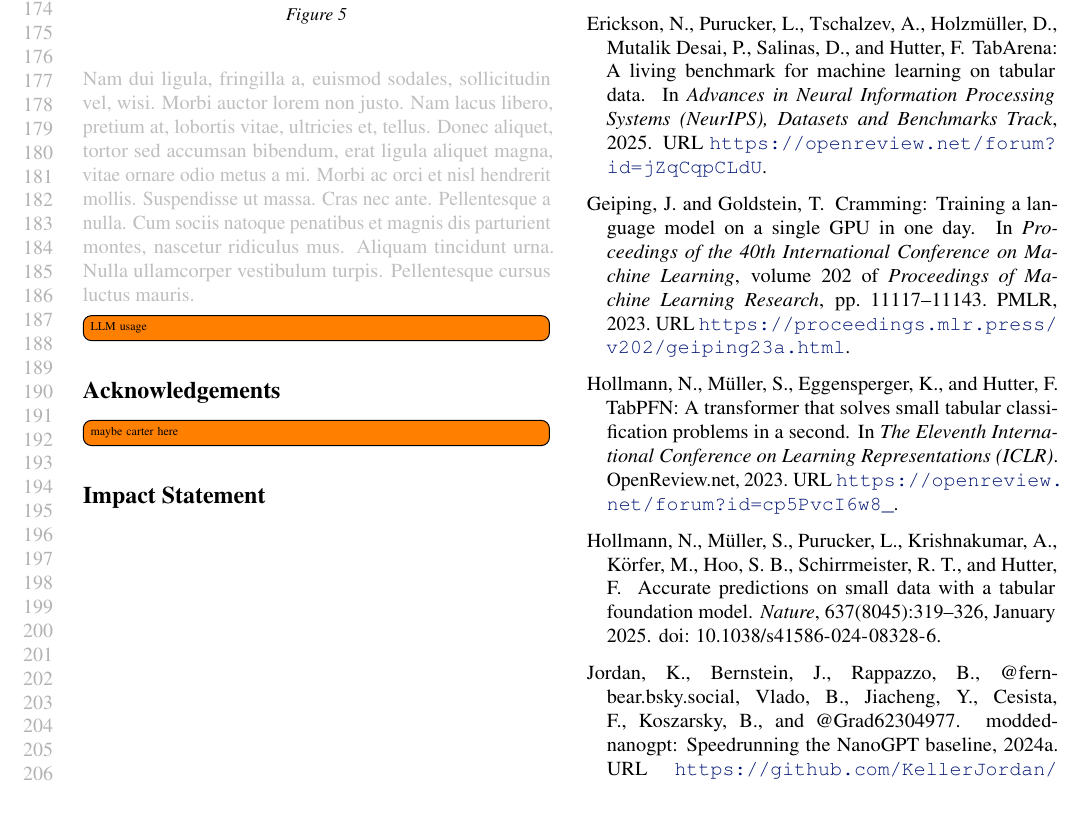
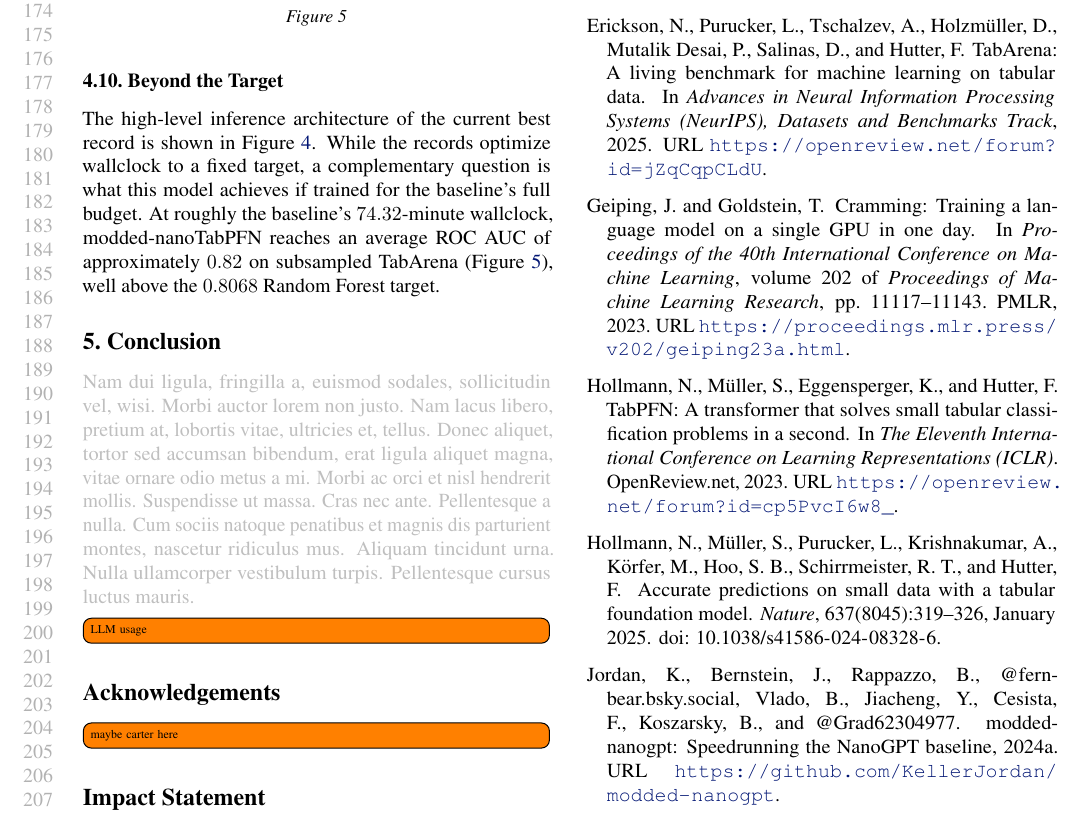
Before and after one commit to borawhocodess/modded-nanotabpfn, a LaTeX paper (main.tex): part of page 4 of 8, cut so that both start at the same text. Compiled offline with pdfLaTeX.

Commit message:
beyond the target

```diff
--- a/main.tex
+++ b/main.tex
@@ -295,6 +295,11 @@ Wallclock drops from $3.48$ to $2.15$ minutes and the synthetic dataset count fr
 \subsection{Unpublished}
 \textcolor{red}{Unpublished record. referenece autoresearch (https://github.com/karpathy/autoresearch) NAS(nerual architecture search) and HPO(hyperparamerter optimisation) connection. less layers mean pool before encoder ... this is where furture is going..}
 
+\subsection{Beyond the Target}
+The high-level inference architecture of the current best record is shown in Figure~\ref{fig:modded}.
+While the records optimize wallclock to a fixed target, a complementary question is what this model achieves if trained for the baseline's full budget.
+At roughly the baseline's $74.32$-minute wallclock, modded-nanoTabPFN reaches an average ROC AUC of approximately $0.82$ on subsampled TabArena (Figure~\ref{fig:longrun}), well above the $0.8068$ Random Forest target.
+
 \begin{figure}[t]
   \centering
   \includegraphics[width=\columnwidth]{images/longrun.png}
```
